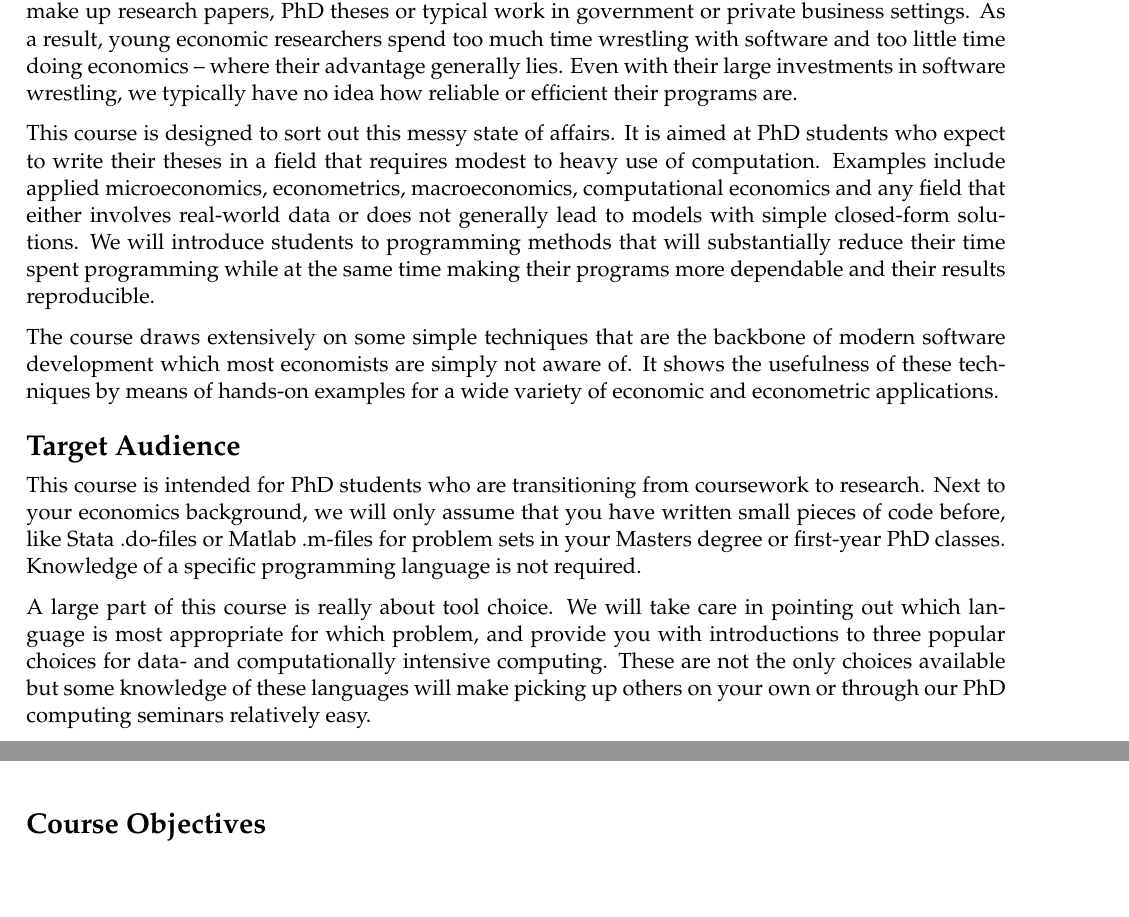
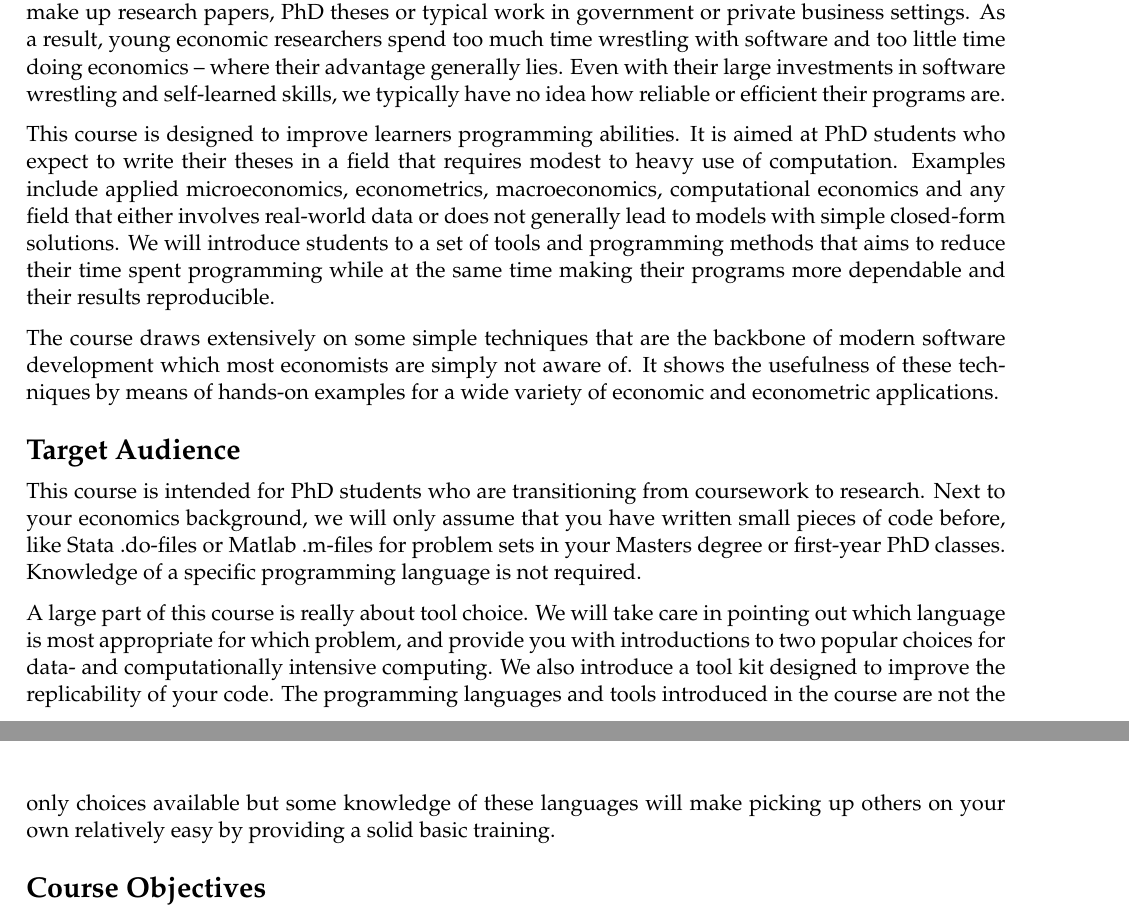
Before and after one commit to pp4rs/syllabus, an R Markdown document (pp4rs-syllabus.Rmd): two parts of pages 1 and 2 of 5, joined at a grey line, cut so that both start at the same text, the shorter picture padded with empty space. Rendered offline with R 4.5, knitr and Pandoc, then LaTeX, with nearby package versions.

Commit message:
minor motivation update, see #6

```diff
--- a/pp4rs-syllabus.Rmd
+++ b/pp4rs-syllabus.Rmd
@@ -36,12 +36,12 @@ Unfortunately, it is rare that they have been taught how to do this well.
 Class exposure to programming languages is most often limited to the simple use of Stata and Matlab to solve `toy' examples designed to illustrate a theoretical result or implement a method with known properties and ex-ante known results.
 These skills do not scale up in a straightforward manner to handle complex projects that make up research papers, PhD theses or typical work in government or private business settings.
 As a result, young economic researchers spend too much time wrestling with software and too little time doing economics -- where their advantage generally lies.
-Even with their large investments in software wrestling, we typically have no idea how reliable or efficient their programs are.
+Even with their large investments in software wrestling and self-learned skills, we typically have no idea how reliable or efficient their programs are.
 
-This course is designed to sort out this messy state of affairs.
+This course is designed to improve learners programming abilities.
 It is aimed at PhD students who expect to write their theses in a field that requires modest to heavy use of computation.
 Examples include applied microeconomics, econometrics, macroeconomics, computational economics and any field that either involves real-world data or  does not generally lead to models with simple closed-form solutions.
-We will introduce students to programming methods that will substantially reduce their time spent programming while at the same time making their programs more dependable and their results reproducible.
+We will introduce students to a set of tools and programming methods that aims to reduce their time spent programming while at the same time making their programs more dependable and their results reproducible.
 
 The course draws extensively on some simple techniques that are the backbone of modern software development which most economists
 are simply not aware of.
@@ -54,8 +54,9 @@ Next to your economics background, we will only assume that you have written sma
 Knowledge of a specific programming language is not required.
 
 A large part of this course is really about tool choice.
-We will take care in pointing out which language is most appropriate for which problem, and provide you with introductions to three popular choices for data- and computationally intensive computing.
-These are not the only choices available but some knowledge of these languages will make picking up others on your own or through our PhD computing seminars relatively easy.
+We will take care in pointing out which language is most appropriate for which problem, and provide you with introductions to two popular choices for data- and computationally intensive computing.
+We also introduce a tool kit designed to improve the replicability of your code.
+The programming languages and tools introduced in the course are not the only choices available but some knowledge of these languages will make picking up others on your own relatively easy by providing a solid basic training.
 
 #  Course Objectives
 This course has two closely intertwined objectives:
```
